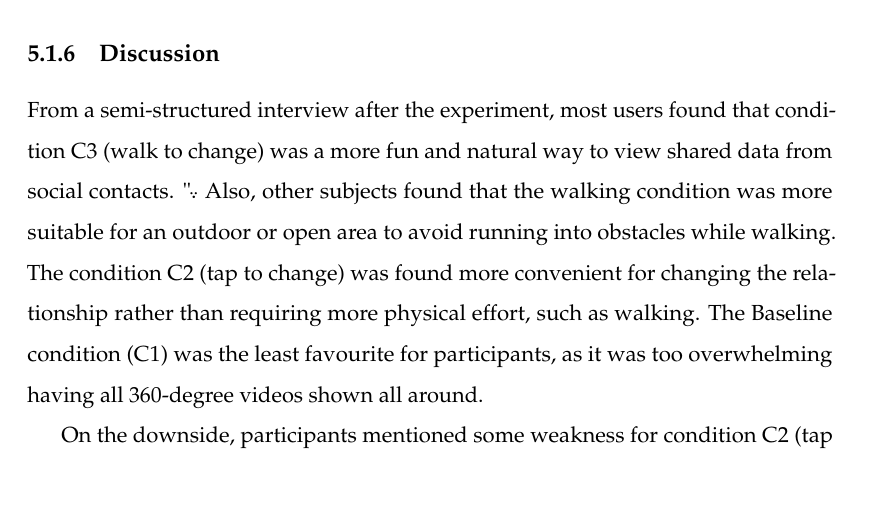
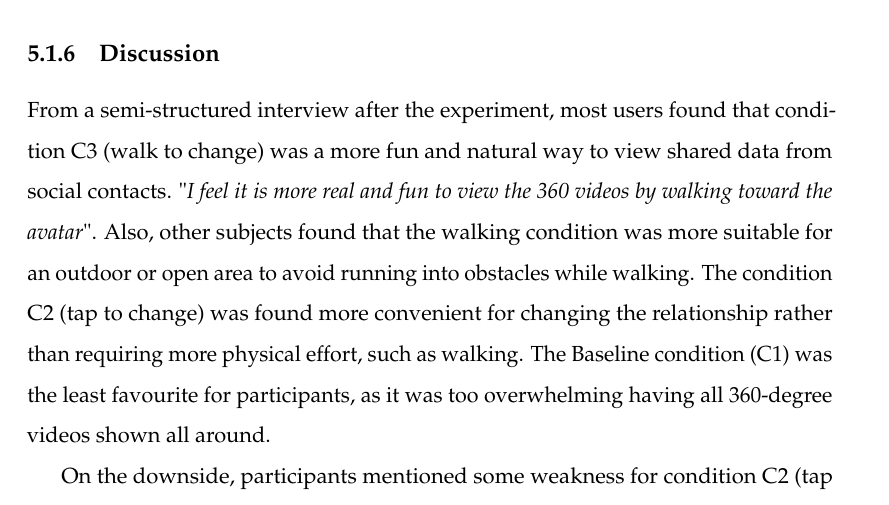
Before and after one commit to an83/Alaeddin-s-Thesis, a LaTeX thesis (main.tex, which reads Chapters/52-data.tex): part of page 88 of 139, cut so that both start at the same text. Compiled offline with pdfLaTeX.

Commit message:
Update on Overleaf.

```diff
--- a/Chapters/52-data.tex
+++ b/Chapters/52-data.tex
@@ -118,7 +118,7 @@ As part of the post-questionnaire, participants were asked to rate the three con
 \subsection{Discussion}
 % =============================================================================
 
-From a semi-structured interview after the experiment, most users found that condition C3 (walk to change) was a more fun and natural way to view shared data from social contacts. "\". Also, other subjects found that the walking condition was more suitable for an outdoor or open area to avoid running into obstacles while walking. The condition C2 (tap to change) was found more convenient for changing the relationship rather than requiring more physical effort, such as walking. The Baseline condition (C1) was the least favourite for participants, as it was too overwhelming having all 360-degree videos shown all around.
+From a semi-structured interview after the experiment, most users found that condition C3 (walk to change) was a more fun and natural way to view shared data from social contacts. "\textit{I feel it is more real and fun to view the 360 videos by walking toward the avatar}". Also, other subjects found that the walking condition was more suitable for an outdoor or open area to avoid running into obstacles while walking. The condition C2 (tap to change) was found more convenient for changing the relationship rather than requiring more physical effort, such as walking. The Baseline condition (C1) was the least favourite for participants, as it was too overwhelming having all 360-degree videos shown all around.
 
 On the downside, participants mentioned some weakness for condition C2 (tap to change), such as potential clutter by being able to bring all social contacts into a small area of the intimate circle. While condition C3 (walk to change) did not have that issue, it was mentioned that by walking one might accidentally change the relationship with other social contacts that the user was not focusing on. For example, the avatars behind or on either side of the user would be affected by user movement, even if the user did not intend to get close to them. Viewing 360-degree videos through an optical see-through display was considered not as ideal, as the 360-degree videos appear to be semi-transparent on top of the real environment.
 
```
